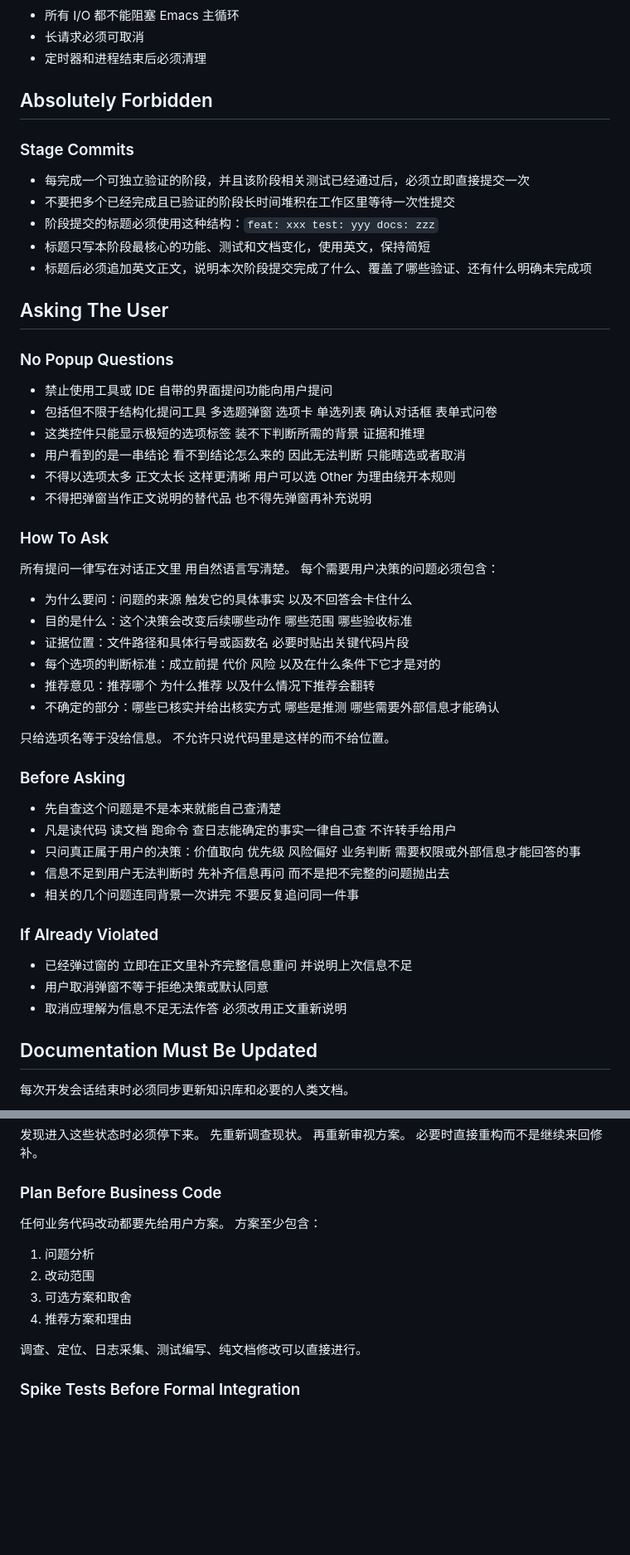
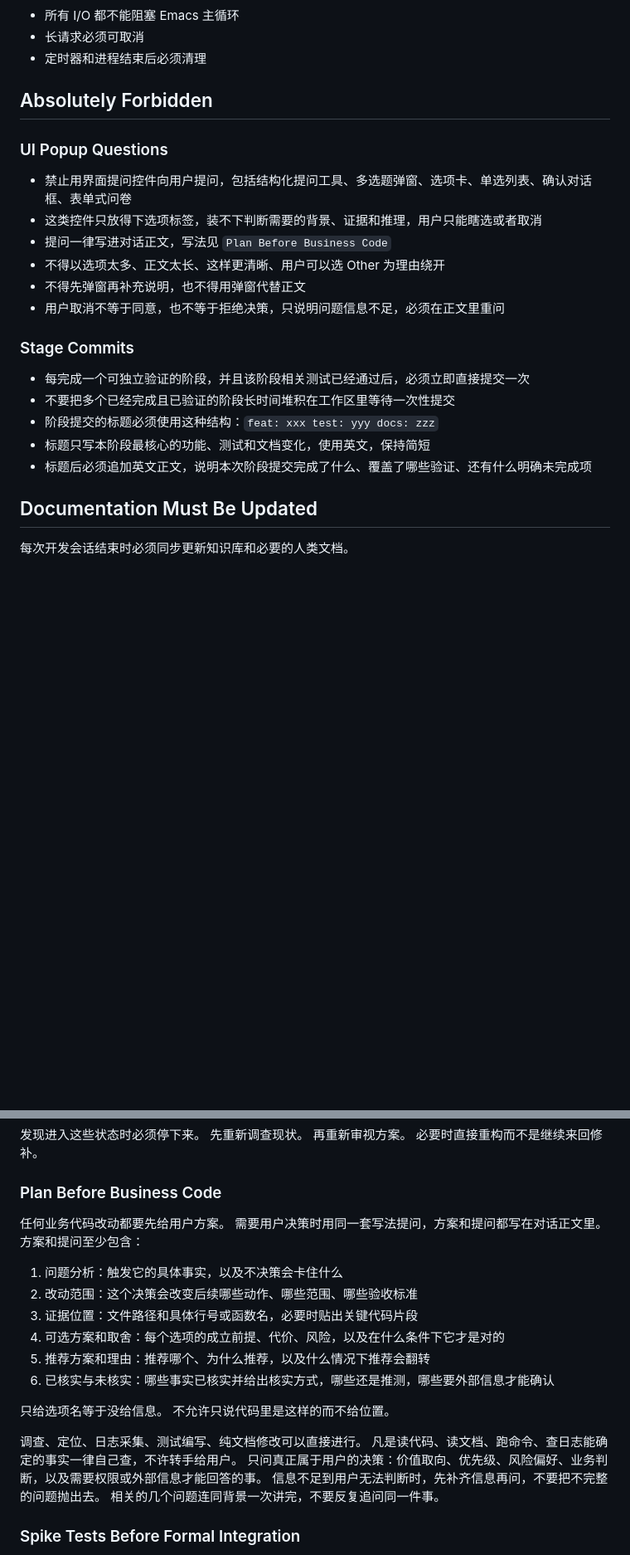
Before and after one commit to liuchong/chat.el, a Markdown page: AGENTS.md, 2 parts joined by grey strips. Shown at 83% size. Rendered like a GitHub page; blank space fills up the shorter version.

Commit message:
docs: fold the no-popup rule into the plan section it belongs to
The previous commit added it as a section of its own, which restated what
Plan Before Business Code already said and would have drifted from it.

Putting a decision to the user is the same act that section already
governed, and it already listed what a plan must contain: problem, scope,
options and trade-offs, recommendation. That list now runs to six and the
items carry their substance -- the problem names the triggering fact and
what stalls without a decision, scope names what the decision changes
downstream, options name each one's premise, cost and risk, and the
recommendation names the condition that would flip it. The two new items
are the ones a popup structurally cannot carry: where the evidence lives by
path and line, and which claims are verified against which are guessed.
The section opens by saying plans and questions take the one form, and
closes with the self-check -- anything readable from the code, the docs, a
command or a log is not the user's to answer.

The prohibition sits in Absolutely Forbidden, which is the section that
exists for prohibitions, and points at the plan section for the form rather
than repeating it. It also settles what a cancelled dialog means: not
consent, not a refusal to decide, only that the question was unanswerable
as posed and has to be asked again in prose.

Documentation only. Suite unchanged at 945 passing.

```diff
--- a/AGENTS.md
+++ b/AGENTS.md
@@ -37,6 +37,15 @@ Copyright 2026 chat.el contributors.
 
 ## Absolutely Forbidden
 
+### UI Popup Questions
+
+- 禁止用界面提问控件向用户提问，包括结构化提问工具、多选题弹窗、选项卡、单选列表、确认对话框、表单式问卷
+- 这类控件只放得下选项标签，装不下判断需要的背景、证据和推理，用户只能瞎选或者取消
+- 提问一律写进对话正文，写法见 `Plan Before Business Code`
+- 不得以选项太多、正文太长、这样更清晰、用户可以选 Other 为理由绕开
+- 不得先弹窗再补充说明，也不得用弹窗代替正文
+- 用户取消不等于同意，也不等于拒绝决策，只说明问题信息不足，必须在正文里重问
+
 ### Stage Commits
 
 - 每完成一个可独立验证的阶段，并且该阶段相关测试已经通过后，必须立即直接提交一次
@@ -44,46 +53,6 @@ Copyright 2026 chat.el contributors.
 - 阶段提交的标题必须使用这种结构：`feat: xxx test: yyy docs: zzz`
 - 标题只写本阶段最核心的功能、测试和文档变化，使用英文，保持简短
 - 标题后必须追加英文正文，说明本次阶段提交完成了什么、覆盖了哪些验证、还有什么明确未完成项
-
-## Asking The User
-
-### No Popup Questions
-
-- 禁止使用工具或 IDE 自带的界面提问功能向用户提问
-- 包括但不限于结构化提问工具 多选题弹窗 选项卡 单选列表 确认对话框 表单式问卷
-- 这类控件只能显示极短的选项标签 装不下判断所需的背景 证据和推理
-- 用户看到的是一串结论 看不到结论怎么来的 因此无法判断 只能瞎选或者取消
-- 不得以选项太多 正文太长 这样更清晰 用户可以选 Other 为理由绕开本规则
-- 不得把弹窗当作正文说明的替代品 也不得先弹窗再补充说明
-
-### How To Ask
-
-所有提问一律写在对话正文里 用自然语言写清楚。
-每个需要用户决策的问题必须包含：
-
-- 为什么要问：问题的来源 触发它的具体事实 以及不回答会卡住什么
-- 目的是什么：这个决策会改变后续哪些动作 哪些范围 哪些验收标准
-- 证据位置：文件路径和具体行号或函数名 必要时贴出关键代码片段
-- 每个选项的判断标准：成立前提 代价 风险 以及在什么条件下它才是对的
-- 推荐意见：推荐哪个 为什么推荐 以及什么情况下推荐会翻转
-- 不确定的部分：哪些已核实并给出核实方式 哪些是推测 哪些需要外部信息才能确认
-
-只给选项名等于没给信息。
-不允许只说代码里是这样的而不给位置。
-
-### Before Asking
-
-- 先自查这个问题是不是本来就能自己查清楚
-- 凡是读代码 读文档 跑命令 查日志能确定的事实一律自己查 不许转手给用户
-- 只问真正属于用户的决策：价值取向 优先级 风险偏好 业务判断 需要权限或外部信息才能回答的事
-- 信息不足到用户无法判断时 先补齐信息再问 而不是把不完整的问题抛出去
-- 相关的几个问题连同背景一次讲完 不要反复追问同一件事
-
-### If Already Violated
-
-- 已经弹过窗的 立即在正文里补齐完整信息重问 并说明上次信息不足
-- 用户取消弹窗不等于拒绝决策或默认同意
-- 取消应理解为信息不足无法作答 必须改用正文重新说明
 
 ## Documentation Must Be Updated
 
@@ -209,14 +178,24 @@ agent 工作流、阶段记录、决策过程和历史调查材料不再放在 `
 ### Plan Before Business Code
 
 任何业务代码改动都要先给用户方案。
-方案至少包含：
+需要用户决策时用同一套写法提问，方案和提问都写在对话正文里。
+方案和提问至少包含：
 
-1. 问题分析
-2. 改动范围
-3. 可选方案和取舍
-4. 推荐方案和理由
+1. 问题分析：触发它的具体事实，以及不决策会卡住什么
+2. 改动范围：这个决策会改变后续哪些动作、哪些范围、哪些验收标准
+3. 证据位置：文件路径和具体行号或函数名，必要时贴出关键代码片段
+4. 可选方案和取舍：每个选项的成立前提、代价、风险，以及在什么条件下它才是对的
+5. 推荐方案和理由：推荐哪个、为什么推荐，以及什么情况下推荐会翻转
+6. 已核实与未核实：哪些事实已核实并给出核实方式，哪些还是推测，哪些要外部信息才能确认
+
+只给选项名等于没给信息。
+不允许只说代码里是这样的而不给位置。
 
 调查、定位、日志采集、测试编写、纯文档修改可以直接进行。
+凡是读代码、读文档、跑命令、查日志能确定的事实一律自己查，不许转手给用户。
+只问真正属于用户的决策：价值取向、优先级、风险偏好、业务判断，以及需要权限或外部信息才能回答的事。
+信息不足到用户无法判断时，先补齐信息再问，不要把不完整的问题抛出去。
+相关的几个问题连同背景一次讲完，不要反复追问同一件事。
 
 ### Spike Tests Before Formal Integration
 
```
Also changed, not shown: 1 other file.
